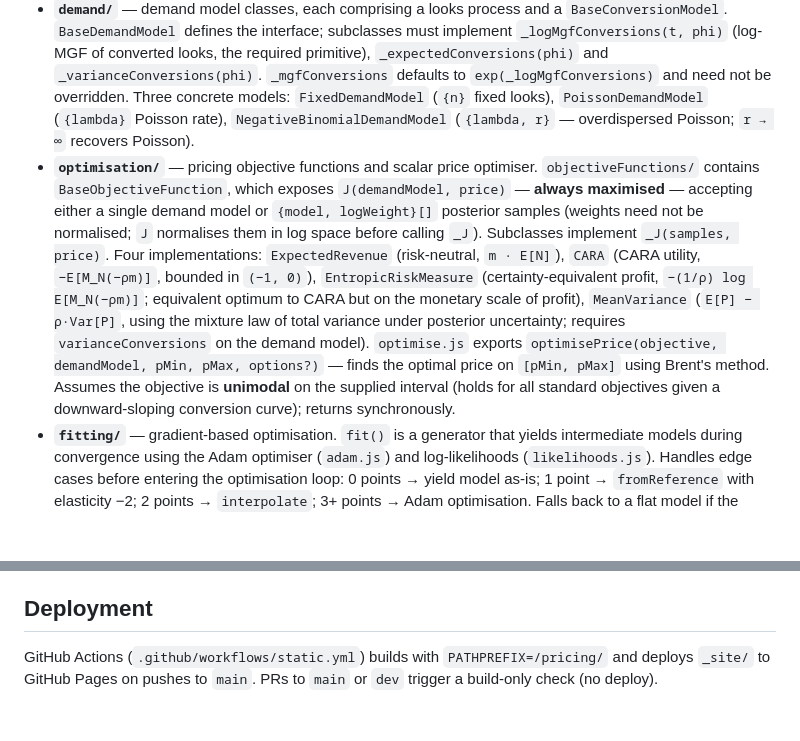
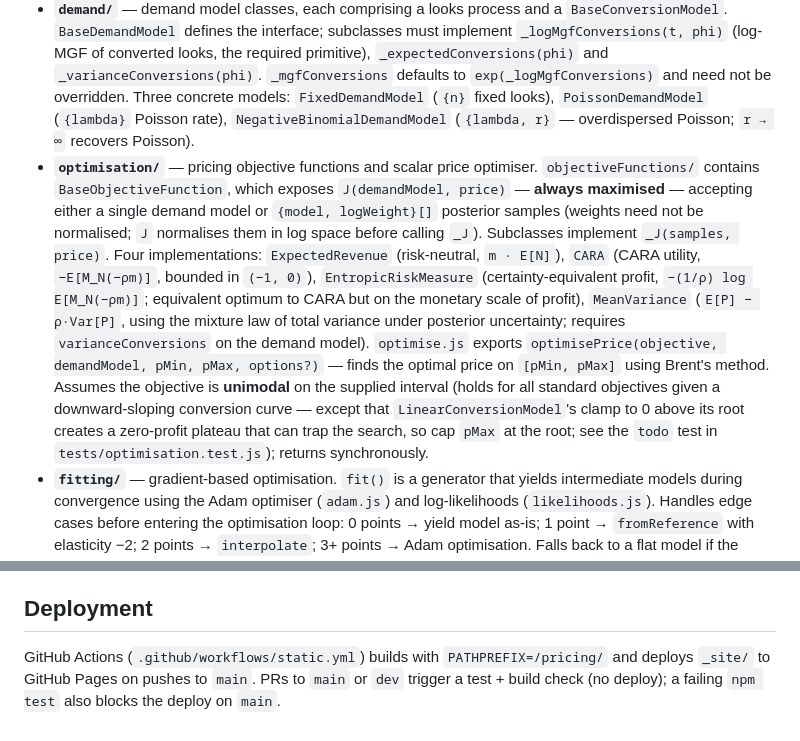
Before and after one commit to tom-p-sparq/pricing, a Markdown page: CLAUDE.md, 2 parts joined by grey strips. Rendered like a GitHub page; blank space fills up the shorter version.

Commit message:
CLAUDE.md: note test step in CI and the linear-model optimiser caveat
Co-Authored-By: Claude Opus 5.5 (1M context) <noreply@anthropic.com>

```diff
--- a/CLAUDE.md
+++ b/CLAUDE.md
@@ -61,7 +61,7 @@ Top-level modules exported from `pricing-core/index.js`. `pricing-core/utils.js`
 
 - **`conversion/`** — conversion model classes. `BaseConversionModel` defines the interface; subclasses must implement `_conversion(price)` (unclamped), `gradLog(price)` (returns `{conversion, rejection}` gradient objects keyed by parameter name), and the static factories `fromReference({price, conversion, elasticity})`, `interpolate(point0, point1)`, and `fromFlat(averageConversion)`.
 - **`demand/`** — demand model classes, each comprising a looks process and a `BaseConversionModel`. `BaseDemandModel` defines the interface; subclasses must implement `_logMgfConversions(t, phi)` (log-MGF of converted looks, the required primitive), `_expectedConversions(phi)` and `_varianceConversions(phi)`. `_mgfConversions` defaults to `exp(_logMgfConversions)` and need not be overridden. Three concrete models: `FixedDemandModel` (`{n}` fixed looks), `PoissonDemandModel` (`{lambda}` Poisson rate), `NegativeBinomialDemandModel` (`{lambda, r}` — overdispersed Poisson; `r → ∞` recovers Poisson).
-- **`optimisation/`** — pricing objective functions and scalar price optimiser. `objectiveFunctions/` contains `BaseObjectiveFunction`, which exposes `J(demandModel, price)` — **always maximised** — accepting either a single demand model or `{model, logWeight}[]` posterior samples (weights need not be normalised; `J` normalises them in log space before calling `_J`). Subclasses implement `_J(samples, price)`. Four implementations: `ExpectedRevenue` (risk-neutral, `m · E[N]`), `CARA` (CARA utility, `−E[M_N(−ρm)]`, bounded in `(−1, 0)`), `EntropicRiskMeasure` (certainty-equivalent profit, `−(1/ρ) log E[M_N(−ρm)]`; equivalent optimum to CARA but on the monetary scale of profit), `MeanVariance` (`E[P] − ρ·Var[P]`, using the mixture law of total variance under posterior uncertainty; requires `varianceConversions` on the demand model). `optimise.js` exports `optimisePrice(objective, demandModel, pMin, pMax, options?)` — finds the optimal price on `[pMin, pMax]` using Brent's method. Assumes the objective is **unimodal** on the supplied interval (holds for all standard objectives given a downward-sloping conversion curve); returns synchronously.
+- **`optimisation/`** — pricing objective functions and scalar price optimiser. `objectiveFunctions/` contains `BaseObjectiveFunction`, which exposes `J(demandModel, price)` — **always maximised** — accepting either a single demand model or `{model, logWeight}[]` posterior samples (weights need not be normalised; `J` normalises them in log space before calling `_J`). Subclasses implement `_J(samples, price)`. Four implementations: `ExpectedRevenue` (risk-neutral, `m · E[N]`), `CARA` (CARA utility, `−E[M_N(−ρm)]`, bounded in `(−1, 0)`), `EntropicRiskMeasure` (certainty-equivalent profit, `−(1/ρ) log E[M_N(−ρm)]`; equivalent optimum to CARA but on the monetary scale of profit), `MeanVariance` (`E[P] − ρ·Var[P]`, using the mixture law of total variance under posterior uncertainty; requires `varianceConversions` on the demand model). `optimise.js` exports `optimisePrice(objective, demandModel, pMin, pMax, options?)` — finds the optimal price on `[pMin, pMax]` using Brent's method. Assumes the objective is **unimodal** on the supplied interval (holds for all standard objectives given a downward-sloping conversion curve — except that `LinearConversionModel`'s clamp to 0 above its root creates a zero-profit plateau that can trap the search, so cap `pMax` at the root; see the `todo` test in `tests/optimisation.test.js`); returns synchronously.
 - **`fitting/`** — gradient-based optimisation. `fit()` is a generator that yields intermediate models during convergence using the Adam optimiser (`adam.js`) and log-likelihoods (`likelihoods.js`). Handles edge cases before entering the optimisation loop: 0 points → yield model as-is; 1 point → `fromReference` with elasticity −2; 2 points → `interpolate`; 3+ points → Adam optimisation. Falls back to a flat model if the initial log-likelihood is extremely poor.
 - **`sampling/`** — Bayesian inference over model parameters. `Prior` and `Proposal` operate on plain `{[paramName]: number}` objects (decoupled from `BaseConversionModel`); a `factory` function on `Prior` converts sampled parameters to model instances. `distributions/` holds unconditional priors (`Normal`, `LogNormal`, `Beta`); `steps/` holds conditional proposal distributions (`NormalStep`, `LogNormalStep`). Samplers are generators matching `fit()`'s yield pattern: `iidSampler` (i.i.d. prior draws, `iid.js`), `mh` (Metropolis-Hastings, `mcmc.js`), and `particleFilter` (bootstrap particle filter with MCMC rejuvenation, `particleFilter.js`). `rng.js` exports `createRng()` — a seedable MT19937 RNG from `@stdlib/random`.
 - **`visualisation/`** — Observable Plot wrappers (`plotting/`) and Observable Input form controls (`inputs/`). Functions accept either a single model or an array of named models.
@@ -107,4 +107,4 @@ Beyond the specific decisions recorded in `docs/decisions/`, a few recurring jud
 - `test-suite.md` — choice of `node:test`, testing approach (closed forms, limits, conjugate posteriors), what is and is not covered, open known bugs
 ## Deployment
 
-GitHub Actions (`.github/workflows/static.yml`) builds with `PATHPREFIX=/pricing/` and deploys `_site/` to GitHub Pages on pushes to `main`. PRs to `main` or `dev` trigger a build-only check (no deploy).
+GitHub Actions (`.github/workflows/static.yml`) builds with `PATHPREFIX=/pricing/` and deploys `_site/` to GitHub Pages on pushes to `main`. PRs to `main` or `dev` trigger a test + build check (no deploy); a failing `npm test` also blocks the deploy on `main`.
```
